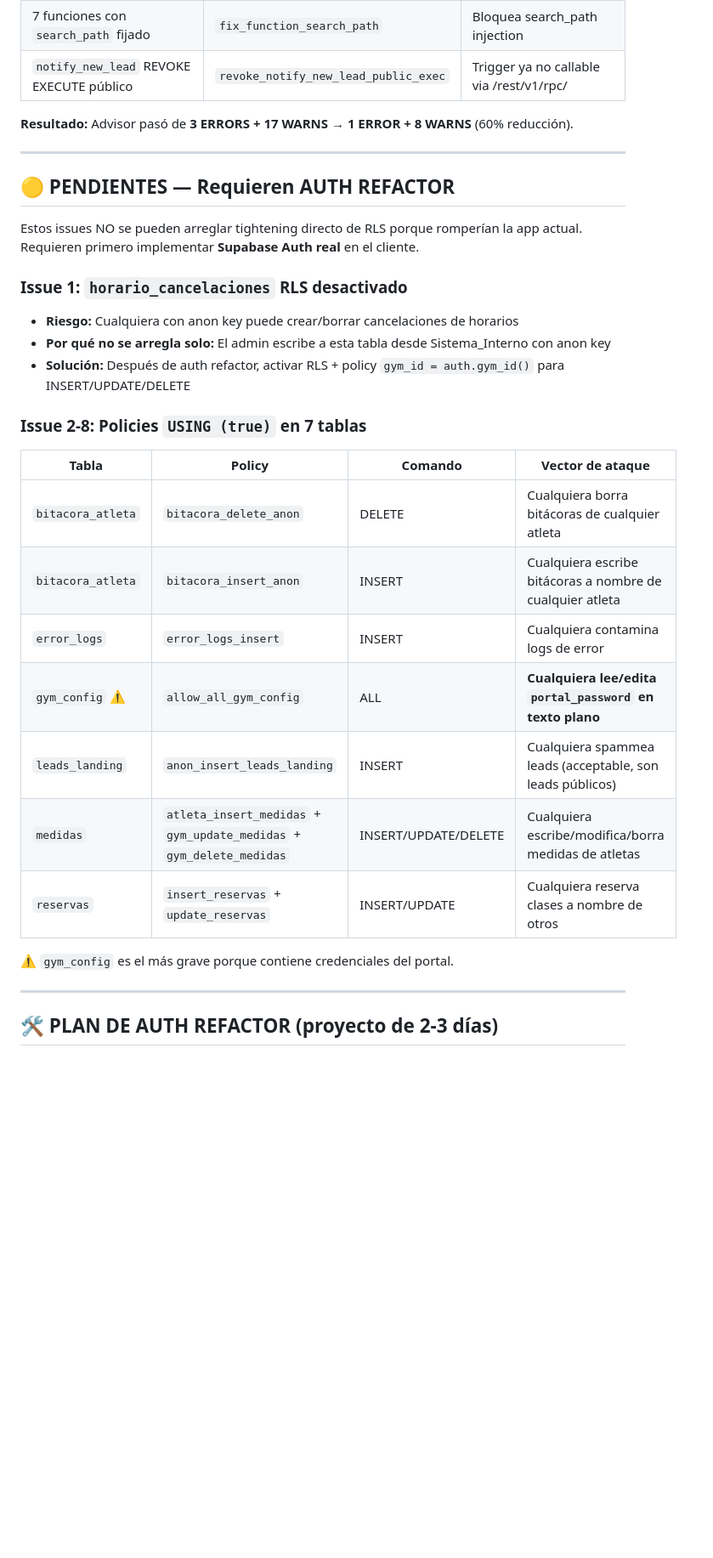
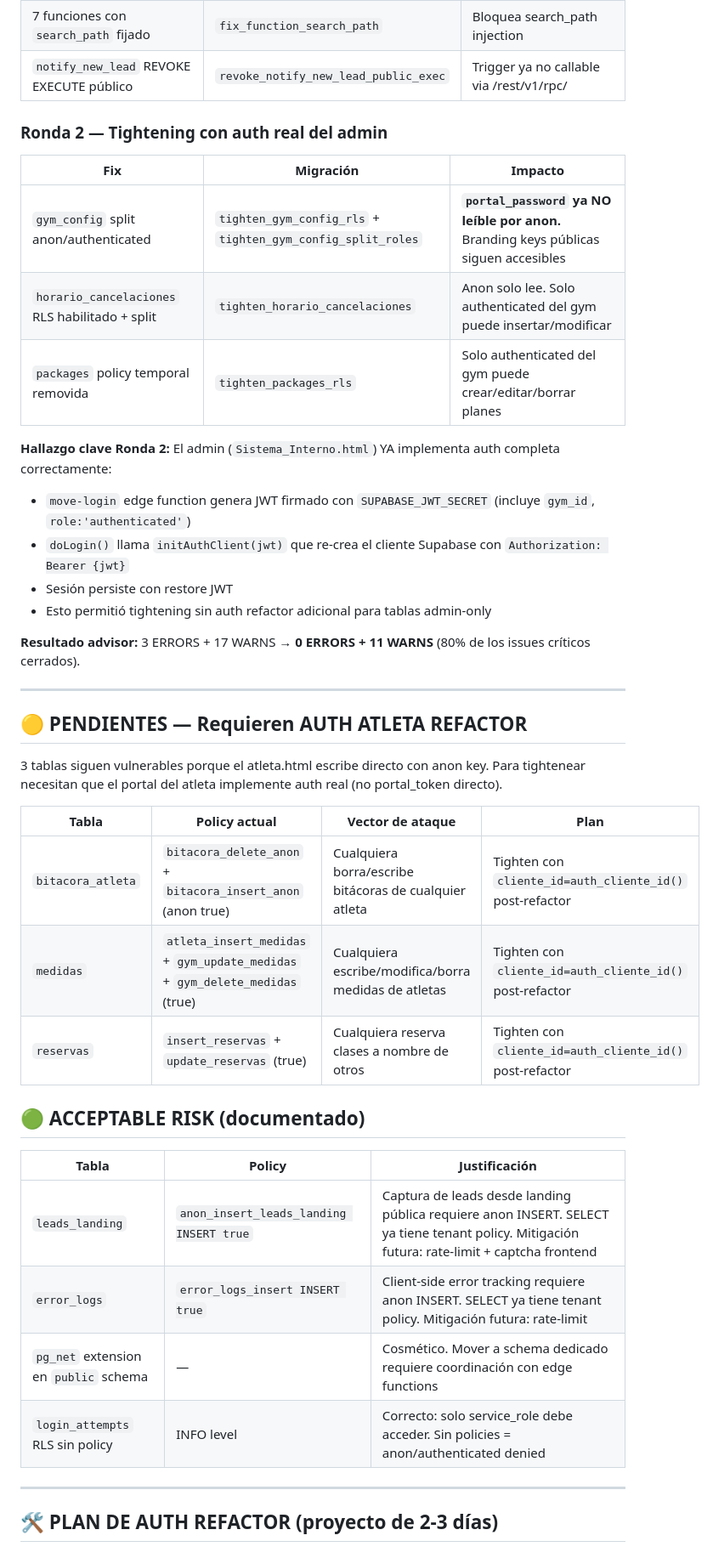
Before and after one commit to rocervus-debug/Move-System, a Markdown page: VELUM_SECURITY_BACKLOG.md, the part around one of its changes. Shown at 85% size. GitHub-like rendering; blank space fills up the shorter version.

```diff
--- a/VELUM_SECURITY_BACKLOG.md
+++ b/VELUM_SECURITY_BACKLOG.md
@@ -15,32 +16,41 @@
 | 7 funciones con `search_path` fijado | `fix_function_search_path` | Bloquea search_path injection |
 | `notify_new_lead` REVOKE EXECUTE público | `revoke_notify_new_lead_public_exec` | Trigger ya no callable via /rest/v1/rpc/ |
 
-**Resultado:** Advisor pasó de **3 ERRORS + 17 WARNS → 1 ERROR + 8 WARNS** (60% reducción).
+### Ronda 2 — Tightening con auth real del admin
+| Fix | Migración | Impacto |
+|---|---|---|
+| `gym_config` split anon/authenticated | `tighten_gym_config_rls` + `tighten_gym_config_split_roles` | **`portal_password` ya NO leíble por anon.** Branding keys públicas siguen accesibles |
+| `horario_cancelaciones` RLS habilitado + split | `tighten_horario_cancelaciones` | Anon solo lee. Solo authenticated del gym puede insertar/modificar |
+| `packages` policy temporal removida | `tighten_packages_rls` | Solo authenticated del gym puede crear/editar/borrar planes |
+
+**Hallazgo clave Ronda 2:** El admin (`Sistema_Interno.html`) YA implementa auth completa correctamente:
+- `move-login` edge function genera JWT firmado con `SUPABASE_JWT_SECRET` (incluye `gym_id`, `role:'authenticated'`)
+- `doLogin()` llama `initAuthClient(jwt)` que re-crea el cliente Supabase con `Authorization: Bearer {jwt}`
+- Sesión persiste con restore JWT
+- Esto permitió tightening sin auth refactor adicional para tablas admin-only
+
+**Resultado advisor:** 3 ERRORS + 17 WARNS → **0 ERRORS + 11 WARNS** (80% de los issues críticos cerrados).
 
 ---
 
-## 🟡 PENDIENTES — Requieren AUTH REFACTOR
+## 🟡 PENDIENTES — Requieren AUTH ATLETA REFACTOR
 
-Estos issues NO se pueden arreglar tightening directo de RLS porque romperían la app actual. Requieren primero implementar **Supabase Auth real** en el cliente.
+3 tablas siguen vulnerables porque el atleta.html escribe directo con anon key. Para tightenear necesitan que el portal del atleta implemente auth real (no portal_token directo).
 
-### Issue 1: `horario_cancelaciones` RLS desactivado
-- **Riesgo:** Cualquiera con anon key puede crear/borrar cancelaciones de horarios
-- **Por qué no se arregla solo:** El admin escribe a esta tabla desde Sistema_Interno con anon key
-- **Solución:** Después de auth refactor, activar RLS + policy `gym_id = auth.gym_id()` para INSERT/UPDATE/DELETE
+| Tabla | Policy actual | Vector de ataque | Plan |
+|---|---|---|---|
+| `bitacora_atleta` | `bitacora_delete_anon` + `bitacora_insert_anon` (anon true) | Cualquiera borra/escribe bitácoras de cualquier atleta | Tighten con `cliente_id=auth_cliente_id()` post-refactor |
+| `medidas` | `atleta_insert_medidas` + `gym_update_medidas` + `gym_delete_medidas` (true) | Cualquiera escribe/modifica/borra medidas de atletas | Tighten con `cliente_id=auth_cliente_id()` post-refactor |
+| `reservas` | `insert_reservas` + `update_reservas` (true) | Cualquiera reserva clases a nombre de otros | Tighten con `cliente_id=auth_cliente_id()` post-refactor |
 
-### Issue 2-8: Policies `USING (true)` en 7 tablas
+## 🟢 ACCEPTABLE RISK (documentado)
 
-| Tabla | Policy | Comando | Vector de ataque |
-|---|---|---|---|
-| `bitacora_atleta` | `bitacora_delete_anon` | DELETE | Cualquiera borra bitácoras de cualquier atleta |
-| `bitacora_atleta` | `bitacora_insert_anon` | INSERT | Cualquiera escribe bitácoras a nombre de cualquier atleta |
-| `error_logs` | `error_logs_insert` | INSERT | Cualquiera contamina logs de error |
-| `gym_config` ⚠ | `allow_all_gym_config` | ALL | **Cualquiera lee/edita `portal_password` en texto plano** |
-| `leads_landing` | `anon_insert_leads_landing` | INSERT | Cualquiera spammea leads (acceptable, son leads públicos) |
-| `medidas` | `atleta_insert_medidas` + `gym_update_medidas` + `gym_delete_medidas` | INSERT/UPDATE/DELETE | Cualquiera escribe/modifica/borra medidas de atletas |
-| `reservas` | `insert_reservas` + `update_reservas` | INSERT/UPDATE | Cualquiera reserva clases a nombre de otros |
-
-⚠ `gym_config` es el más grave porque contiene credenciales del portal.
+| Tabla | Policy | Justificación |
+|---|---|---|
+| `leads_landing` | `anon_insert_leads_landing INSERT true` | Captura de leads desde landing pública requiere anon INSERT. SELECT ya tiene tenant policy. Mitigación futura: rate-limit + captcha frontend |
+| `error_logs` | `error_logs_insert INSERT true` | Client-side error tracking requiere anon INSERT. SELECT ya tiene tenant policy. Mitigación futura: rate-limit |
+| `pg_net` extension en `public` schema | — | Cosmético. Mover a schema dedicado requiere coordinación con edge functions |
+| `login_attempts` RLS sin policy | INFO level | Correcto: solo service_role debe acceder. Sin policies = anon/authenticated denied |
 
 ---
 
```
Also changed, not shown: other parts of VELUM_SECURITY_BACKLOG.md (+2 -1 lines).
